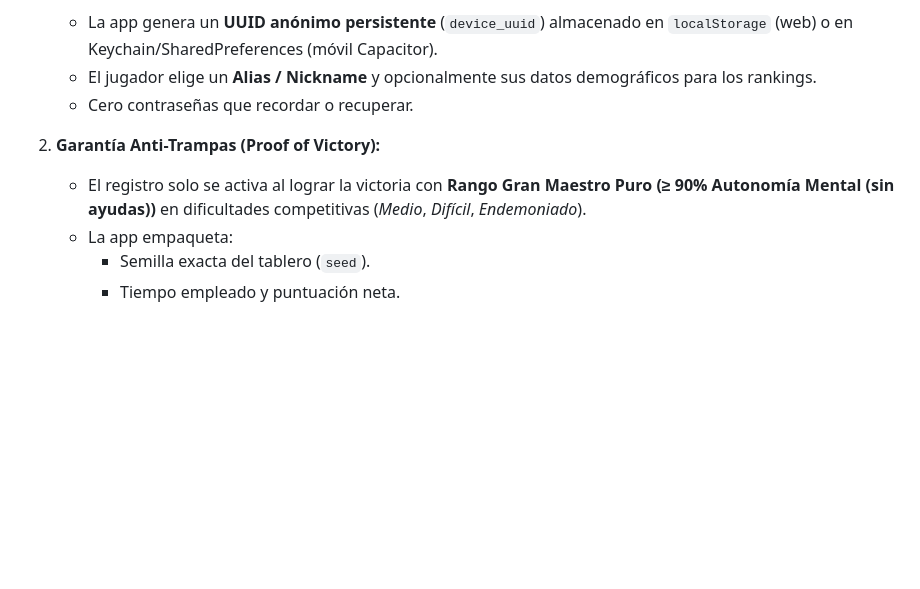
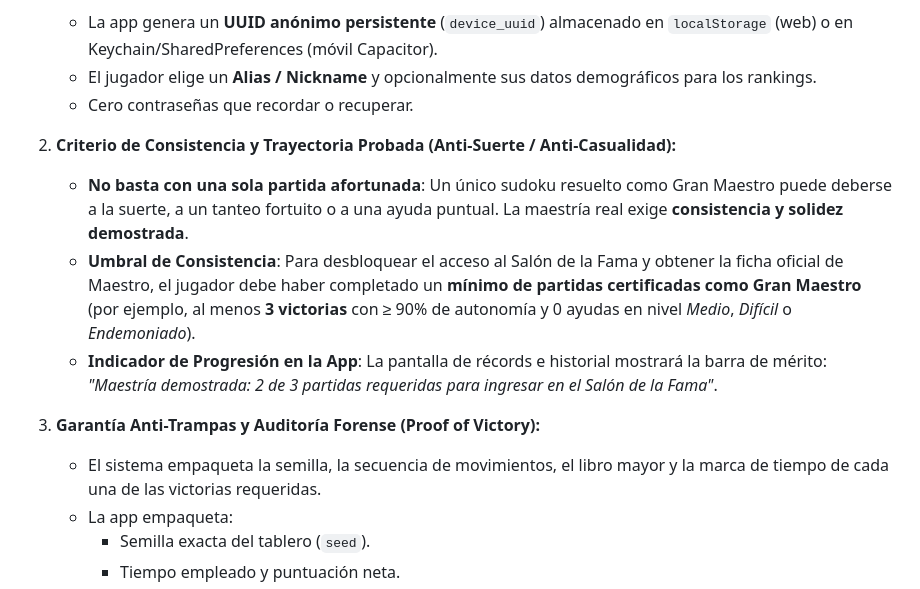
Before and after one commit to guitusol/sudoku-arena, a Markdown page: ROADMAP_REGISTRO_MAESTROS.md, the part around the change. Rendered like a GitHub page; blank space fills up the shorter version.

Commit message:
DOCS: incorporar criterio de consistencia y trayectoria minima para el Salon de la Fama

```diff
--- a/ROADMAP_REGISTRO_MAESTROS.md
+++ b/ROADMAP_REGISTRO_MAESTROS.md
@@ -13,8 +13,13 @@ En lugar de forzar al jugador a crearse una cuenta con correo electrónico, cont
    * El jugador elige un **Alias / Nickname** y opcionalmente sus datos demográficos para los rankings.
    * Cero contraseñas que recordar o recuperar.
 
-2. **Garantía Anti-Trampas (Proof of Victory):**
-   * El registro solo se activa al lograr la victoria con **Rango Gran Maestro Puro (≥ 90% Autonomía Mental (sin ayudas))** en dificultades competitivas (*Medio*, *Difícil*, *Endemoniado*).
+2. **Criterio de Consistencia y Trayectoria Probada (Anti-Suerte / Anti-Casualidad):**
+   * **No basta con una sola partida afortunada**: Un único sudoku resuelto como Gran Maestro puede deberse a la suerte, a un tanteo fortuito o a una ayuda puntual. La maestría real exige **consistencia y solidez demostrada**.
+   * **Umbral de Consistencia**: Para desbloquear el acceso al Salón de la Fama y obtener la ficha oficial de Maestro, el jugador debe haber completado un **mínimo de partidas certificadas como Gran Maestro** (por ejemplo, al menos **3 victorias** con ≥ 90% de autonomía y 0 ayudas en nivel *Medio*, *Difícil* o *Endemoniado*).
+   * **Indicador de Progresión en la App**: La pantalla de récords e historial mostrará la barra de mérito: *"Maestría demostrada: 2 de 3 partidas requeridas para ingresar en el Salón de la Fama"*.
+
+3. **Garantía Anti-Trampas y Auditoría Forense (Proof of Victory):**
+   * El sistema empaqueta la semilla, la secuencia de movimientos, el libro mayor y la marca de tiempo de cada una de las victorias requeridas.
    * La app empaqueta:
      * Semilla exacta del tablero (`seed`).
      * Tiempo empleado y puntuación neta.
```
